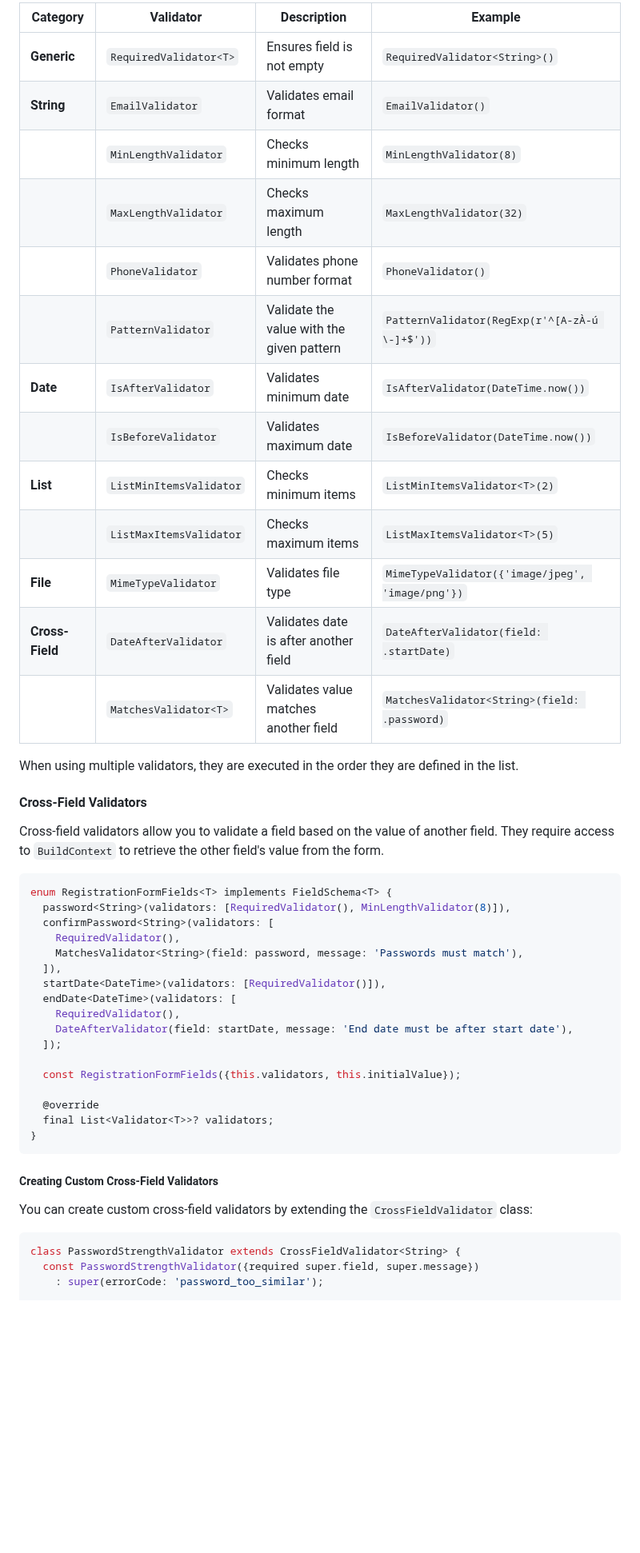
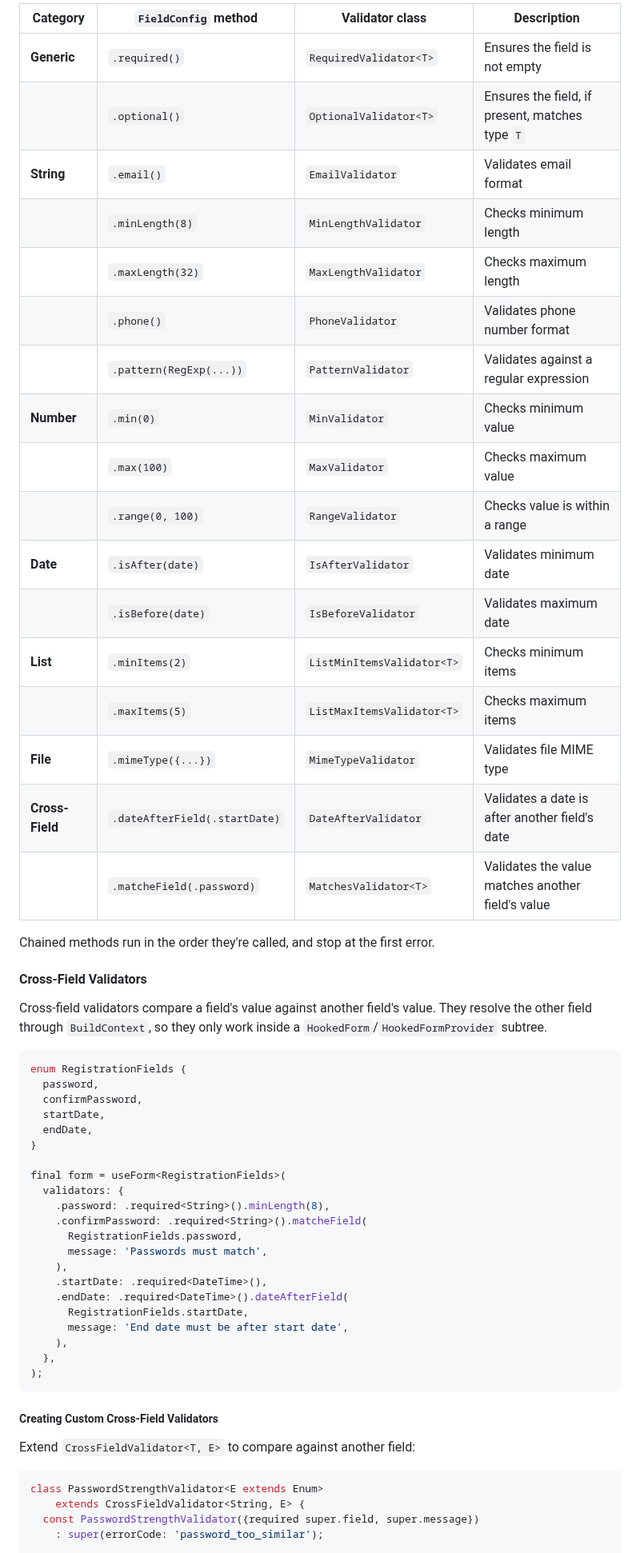
Before and after one commit to kylianSalomon/flutter_hook_form, a Markdown page: README.md, the part around one of its changes. Shown at 80% size. Drawn GitHub-style; blank space fills up the shorter version.

Commit message:
📝(docs): rework README with comparison table and split use cases doc

````diff
--- a/README.md
+++ b/README.md
@@ -92,52 +146,61 @@ The package comes with several built-in validators:
 
-| Category | Validator | Description | Example |
-|----------|-----------|-------------|---------|
-| **Generic** | `RequiredValidator<T>` | Ensures field is not empty | `RequiredValidator<String>()` |
-| **String** | `EmailValidator` | Validates email format | `EmailValidator()` |
-| | `MinLengthValidator` | Checks minimum length | `MinLengthValidator(8)` |
-| | `MaxLengthValidator` | Checks maximum length | `MaxLengthValidator(32)` |
-| | `PhoneValidator` | Validates phone number format | `PhoneValidator()` |
-| | `PatternValidator` | Validate the value with the given pattern | `PatternValidator(RegExp(r'^[A-zÀ-ú \-]+$'))` |
-| **Date** | `IsAfterValidator` | Validates minimum date | `IsAfterValidator(DateTime.now())` |
-| | `IsBeforeValidator` | Validates maximum date | `IsBeforeValidator(DateTime.now())` |
-| **List** | `ListMinItemsValidator` | Checks minimum items | `ListMinItemsValidator<T>(2)` |
-| | `ListMaxItemsValidator` | Checks maximum items | `ListMaxItemsValidator<T>(5)` |
-| **File** | `MimeTypeValidator` | Validates file type | `MimeTypeValidator({'image/jpeg', 'image/png'})` |
-| **Cross-Field** | `DateAfterValidator` | Validates date is after another field | `DateAfterValidator(field: .startDate)` |
-| | `MatchesValidator<T>` | Validates value matches another field | `MatchesValidator<String>(field: .password)` |
+| Category | `FieldConfig` method | Validator class | Description |
+|----------|-----------------------|------------------|-------------|
+| **Generic** | `.required()` | `RequiredValidator<T>` | Ensures the field is not empty |
+| | `.optional()` | `OptionalValidator<T>` | Ensures the field, if present, matches type `T` |
+| **String** | `.email()` | `EmailValidator` | Validates email format |
+| | `.minLength(8)` | `MinLengthValidator` | Checks minimum length |
+| | `.maxLength(32)` | `MaxLengthValidator` | Checks maximum length |
+| | `.phone()` | `PhoneValidator` | Validates phone number format |
+| | `.pattern(RegExp(...))` | `PatternValidator` | Validates against a regular expression |
+| **Number** | `.min(0)` | `MinValidator` | Checks minimum value |
+| | `.max(100)` | `MaxValidator` | Checks maximum value |
+| | `.range(0, 100)` | `RangeValidator` | Checks value is within a range |
+| **Date** | `.isAfter(date)` | `IsAfterValidator` | Validates minimum date |
+| | `.isBefore(date)` | `IsBeforeValidator` | Validates maximum date |
+| **List** | `.minItems(2)` | `ListMinItemsValidator<T>` | Checks minimum items |
+| | `.maxItems(5)` | `ListMaxItemsValidator<T>` | Checks maximum items |
+| **File** | `.mimeType({...})` | `MimeTypeValidator` | Validates file MIME type |
+| **Cross-Field** | `.dateAfterField(.startDate)` | `DateAfterValidator` | Validates a date is after another field's date |
+| | `.matcheField(.password)` | `MatchesValidator<T>` | Validates the value matches another field's value |
 
-When using multiple validators, they are executed in the order they are defined in the list.
+Chained methods run in the order they're called, and stop at the first error.
 
 #### Cross-Field Validators
 
-Cross-field validators allow you to validate a field based on the value of another field. They require access to `BuildContext` to retrieve the other field's value from the form.
+Cross-field validators compare a field's value against another field's value. They resolve the other field through `BuildContext`, so they only work inside a `HookedForm`/`HookedFormProvider` subtree.
 
 ```dart
-enum RegistrationFormFields<T> implements FieldSchema<T> {
-  password<String>(validators: [RequiredValidator(), MinLengthValidator(8)]),
-  confirmPassword<String>(validators: [
-    RequiredValidator(),
-    MatchesValidator<String>(field: password, message: 'Passwords must match'),
-  ]),
-  startDate<DateTime>(validators: [RequiredValidator()]),
-  endDate<DateTime>(validators: [
-    RequiredValidator(),
-    DateAfterValidator(field: startDate, message: 'End date must be after start date'),
-  ]);
+enum RegistrationFields {
+  password,
+  confirmPassword,
+  startDate,
+  endDate,
+}
 
-  const RegistrationFormFields({this.validators, this.initialValue});
-
-  @override
-  final List<Validator<T>>? validators;
-}
+final form = useForm<RegistrationFields>(
+  validators: {
+    .password: .required<String>().minLength(8),
+    .confirmPassword: .required<String>().matcheField(
+      RegistrationFields.password,
+      message: 'Passwords must match',
+    ),
+    .startDate: .required<DateTime>(),
+    .endDate: .required<DateTime>().dateAfterField(
+      RegistrationFields.startDate,
+      message: 'End date must be after start date',
+    ),
+  },
+);
 ```
 
 ##### Creating Custom Cross-Field Validators
 
-You can create custom cross-field validators by extending the `CrossFieldValidator` class:
+Extend `CrossFieldValidator<T, E>` to compare against another field:
 
 ```dart
-class PasswordStrengthValidator extends CrossFieldValidator<String> {
+class PasswordStrengthValidator<E extends Enum>
+    extends CrossFieldValidator<String, E> {
   const PasswordStrengthValidator({required super.field, super.message})
     : super(errorCode: 'password_too_similar');
 
````
Also changed, not shown: other parts of README.md (+219 -257 lines), CHANGELOG.md (+51 -0 lines), doc/USE_CASES.md (added, +142 -0 lines), images/hook_form_widget.png (added), images/vanilla_form_widget.png (added), 1 other file.
